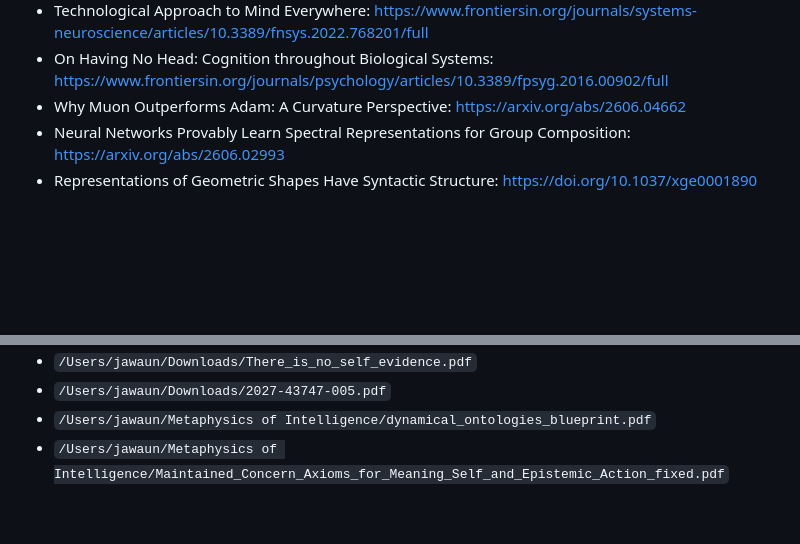
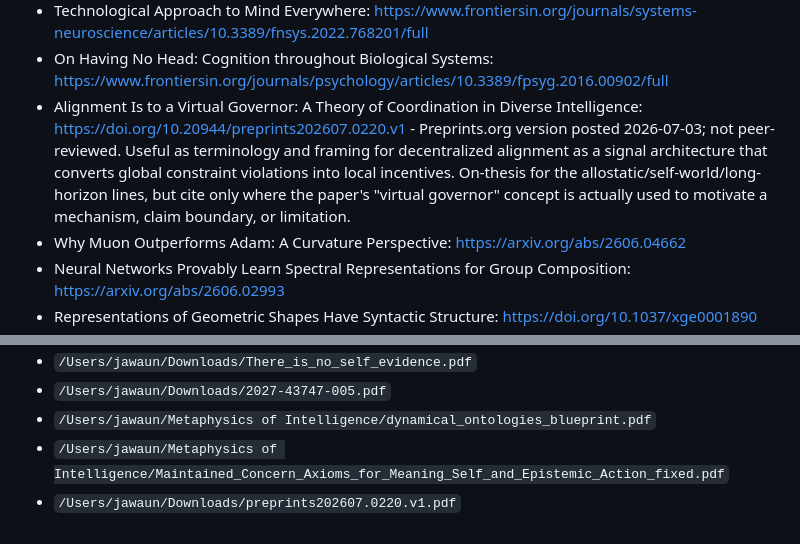
Before and after one commit to jawauntb/research-derived-experiments, a Markdown page: references/SOURCES.md, 2 parts joined by grey strips. Rendered like a GitHub page; blank space fills up the shorter version.

Commit message:
docs: add virtual governor alignment source note

```diff
--- a/references/SOURCES.md
+++ b/references/SOURCES.md
@@ -17,6 +17,7 @@ The downloaded PDFs, HTML snapshots, and extracted full text are intentionally l
 - The Machine Consciousness Hypothesis: https://cimc.ai/cimcHypothesis.pdf
 - Technological Approach to Mind Everywhere: https://www.frontiersin.org/journals/systems-neuroscience/articles/10.3389/fnsys.2022.768201/full
 - On Having No Head: Cognition throughout Biological Systems: https://www.frontiersin.org/journals/psychology/articles/10.3389/fpsyg.2016.00902/full
+- Alignment Is to a Virtual Governor: A Theory of Coordination in Diverse Intelligence: https://doi.org/10.20944/preprints202607.0220.v1 - Preprints.org version posted 2026-07-03; not peer-reviewed. Useful as terminology and framing for decentralized alignment as a signal architecture that converts global constraint violations into local incentives. On-thesis for the allostatic/self-world/long-horizon lines, but cite only where the paper's "virtual governor" concept is actually used to motivate a mechanism, claim boundary, or limitation.
 - Why Muon Outperforms Adam: A Curvature Perspective: https://arxiv.org/abs/2606.04662
 - Neural Networks Provably Learn Spectral Representations for Group Composition: https://arxiv.org/abs/2606.02993
 - Representations of Geometric Shapes Have Syntactic Structure: https://doi.org/10.1037/xge0001890
@@ -57,3 +58,4 @@ These remain local-only:
 - `/Users/jawaun/Downloads/2027-43747-005.pdf`
 - `/Users/jawaun/Metaphysics of Intelligence/dynamical_ontologies_blueprint.pdf`
 - `/Users/jawaun/Metaphysics of Intelligence/Maintained_Concern_Axioms_for_Meaning_Self_and_Epistemic_Action_fixed.pdf`
+- `/Users/jawaun/Downloads/preprints202607.0220.v1.pdf`
```
Also changed, not shown: notes/virtual_governor_alignment_fit.md (added, +92 -0 lines).
